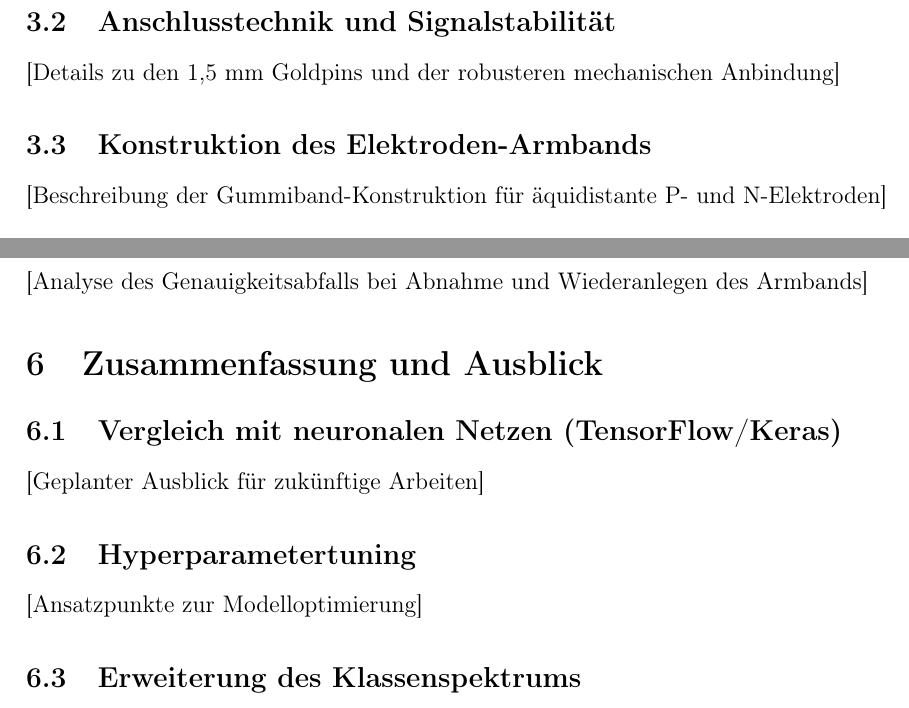
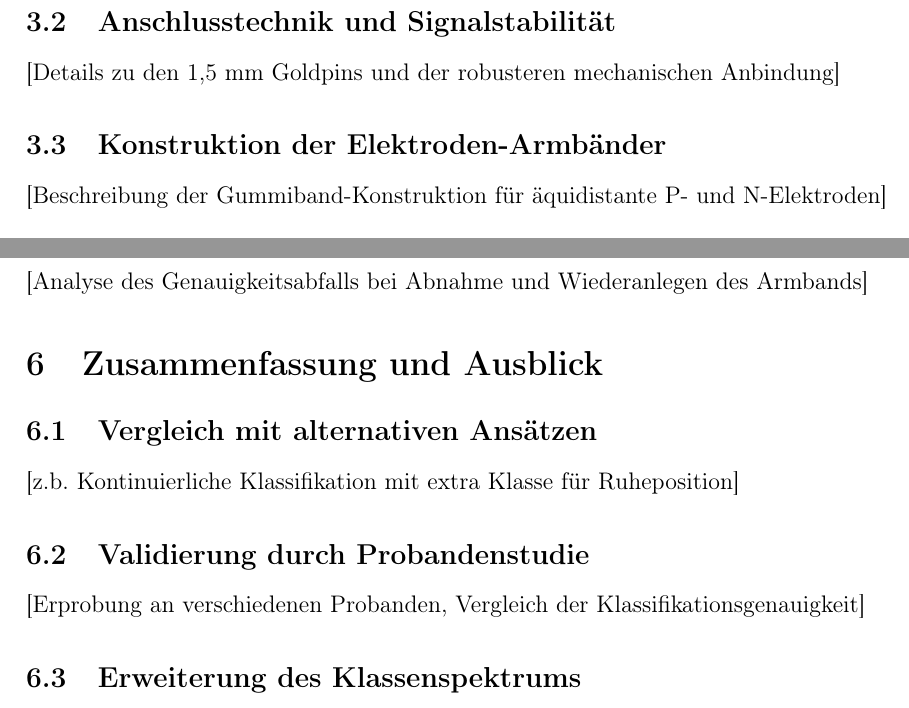
Before and after one commit to FelixKrayer/report-EMG-Prothese, a LaTeX document (main.tex, which reads chapters/03_hardware.tex, chapters/06_zusammenfassung.tex): two parts of pages 4 and 5 of 9, joined at a grey line, cut so that both start at the same text. Compiled offline with pdfLaTeX.

Commit message:
transfer

```diff
--- a/chapters/03_hardware.tex
+++ b/chapters/03_hardware.tex
@@ -6,5 +6,5 @@
 \subsection{Anschlusstechnik und Signalstabilität}
 [Details zu den 1,5 mm Goldpins und der robusteren mechanischen Anbindung]
 
-\subsection{Konstruktion des Elektroden-Armbands}
+\subsection{Konstruktion der Elektroden-Armbänder}
 [Beschreibung der Gummiband-Konstruktion für äquidistante P- und N-Elektroden]
--- a/chapters/06_zusammenfassung.tex
+++ b/chapters/06_zusammenfassung.tex
@@ -1,8 +1,10 @@
 \section{Zusammenfassung und Ausblick}
 \label{sec:ausblick}
-\subsection{Vergleich mit neuronalen Netzen (TensorFlow/Keras)}
-[Geplanter Ausblick für zukünftige Arbeiten]
-\subsection{Hyperparametertuning}
-[Ansatzpunkte zur Modelloptimierung]
+\subsection{Vergleich mit alternativen Ansätzen}
+[z.b. Kontinuierliche Klassifikation mit extra Klasse für Ruheposition]
+
+\subsection{Validierung durch Probandenstudie}
+[Erprobung an verschiedenen Probanden, Vergleich der Klassifikationsgenauigkeit]
+
 \subsection{Erweiterung des Klassenspektrums}
 [Erweiterung von 3 Klassen auf Einzelfinger und Fingerkombinationen]
```
Also changed, not shown: main.pdf (added), 2 other files.
